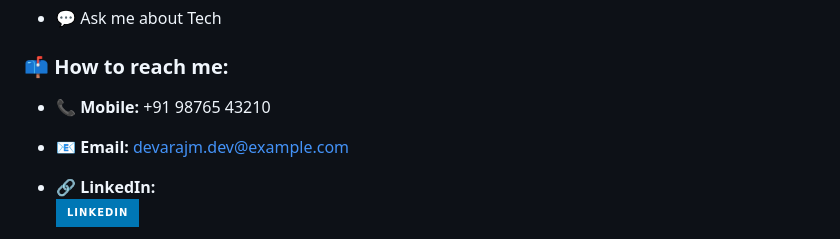
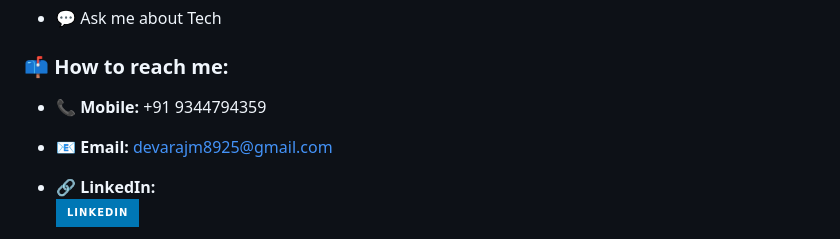
Before and after one commit to Devarajmohan/Devaraj-M, a Markdown page: README.md, the part around the change. Drawn GitHub-style; badges without logos.

```diff
--- a/README.md
+++ b/README.md
@@ -10,8 +10,8 @@ Fullstack Developer
 
 - 💬 Ask me about Tech
 ### 📫 How to reach me:
-- 📞 **Mobile:** +91 98765 43210
-- 📧 **Email:** devarajm.dev@example.com
+- 📞 **Mobile:** +91 9344794359
+- 📧 **Email:** devarajm8925@gmail.com
 - 🔗 **LinkedIn:**
   [<img src="https://img.shields.io/badge/LinkedIn-0077B5?style=for-the-badge&logo=linkedin&logoColor=white" />](https://www.linkedin.com/in/devaraj-m-b2b78221b?utm_source=share&utm_campaign=share_via&utm_content=profile&utm_medium=android_app)
 
```
